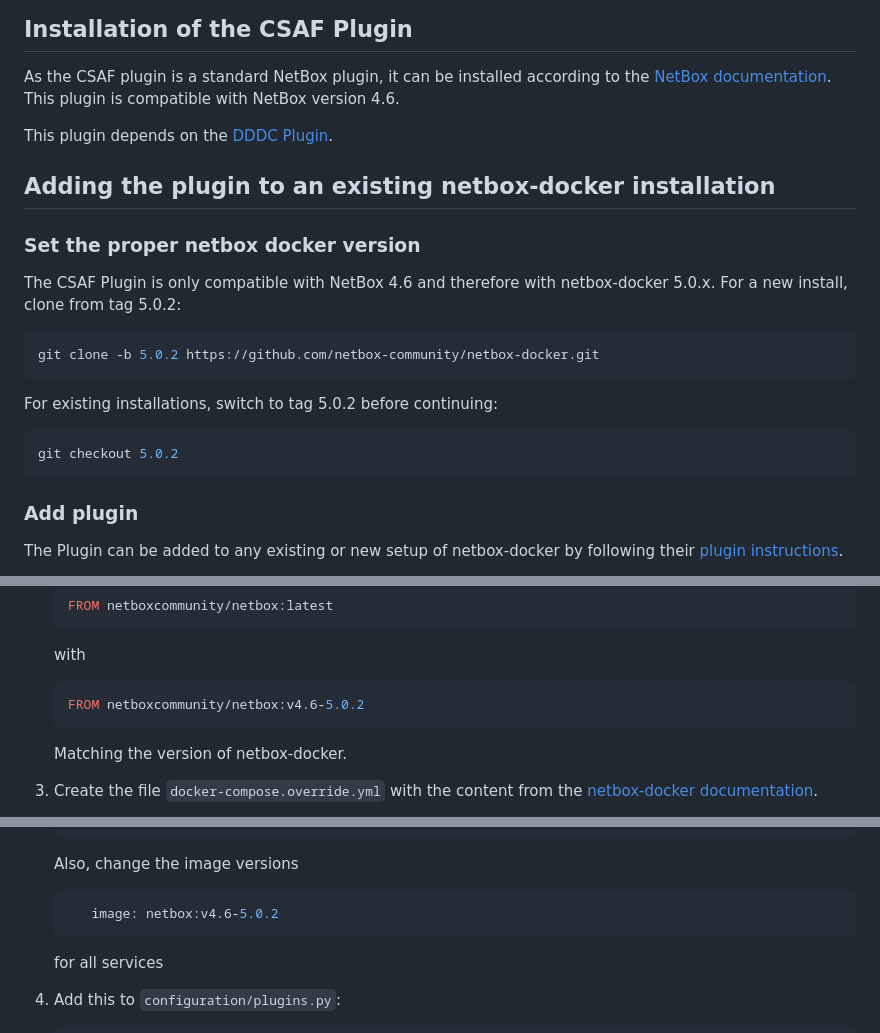
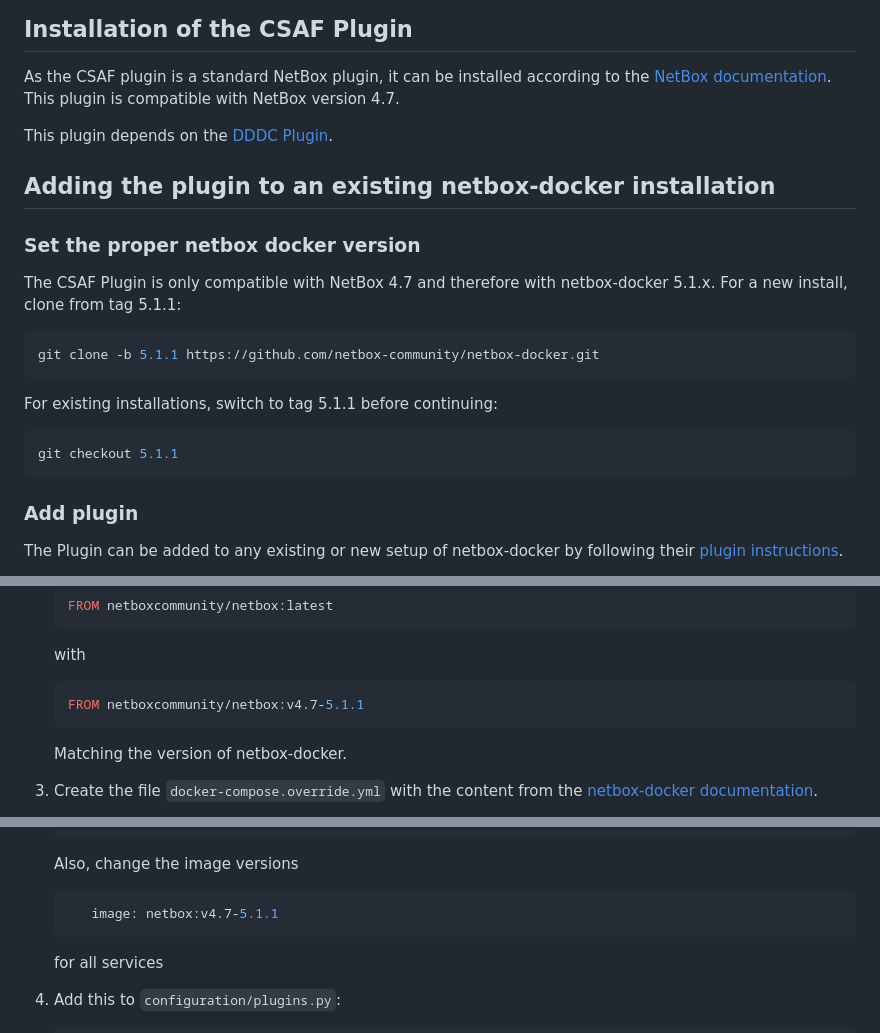
Before and after one commit to DINA-community/CSAF-Netbox-Plugin, a Markdown page: README.md, 3 parts joined by grey strips. GitHub-like rendering.

Commit message:
feat: upgrade to Netbox 4.7
fixes https://github.com/DINA-community/CSAF-Netbox-Plugin/issues/46

````diff
--- a/README.md
+++ b/README.md
@@ -68,7 +68,7 @@ An example of these additional actions is in the image below:
 ## Installation of the CSAF Plugin
 
 As the CSAF plugin is a standard NetBox plugin, it can be installed according to the [NetBox documentation](https://docs.netbox.dev/en/stable/plugins/#installing-plugins).
-This plugin is compatible with NetBox version 4.6.
+This plugin is compatible with NetBox version 4.7.
 
 This plugin depends on the [DDDC Plugin](https://github.com/DINA-community/DDDC-Netbox-plugin/).
 
@@ -77,17 +77,17 @@ This plugin depends on the [DDDC Plugin](https://github.com/DINA-community/DDDC-
 
 ### Set the proper netbox docker version
 
-The CSAF Plugin is only compatible with NetBox 4.6 and therefore with netbox-docker 5.0.x.
-For a new install, clone from tag 5.0.2:
+The CSAF Plugin is only compatible with NetBox 4.7 and therefore with netbox-docker 5.1.x.
+For a new install, clone from tag 5.1.1:
 
    ```bash
-   git clone -b 5.0.2 https://github.com/netbox-community/netbox-docker.git
+   git clone -b 5.1.1 https://github.com/netbox-community/netbox-docker.git
    ```
 
-For existing installations, switch to tag 5.0.2 before continuing:
+For existing installations, switch to tag 5.1.1 before continuing:
 
    ```bash
-   git checkout 5.0.2
+   git checkout 5.1.1
    ```
 
 ### Add plugin
@@ -117,7 +117,7 @@ The Plugin can be added to any existing or new setup of netbox-docker by followi
    with
 
    ```bash
-   FROM netboxcommunity/netbox:v4.6-5.0.2
+   FROM netboxcommunity/netbox:v4.7-5.1.1
    ```
 
    Matching the version of netbox-docker.
@@ -138,7 +138,7 @@ The Plugin can be added to any existing or new setup of netbox-docker by followi
    Also, change the image versions
 
    ```yaml
-      image: netbox:v4.6-5.0.2
+      image: netbox:v4.7-5.1.1
    ```
 
    for all services
````
